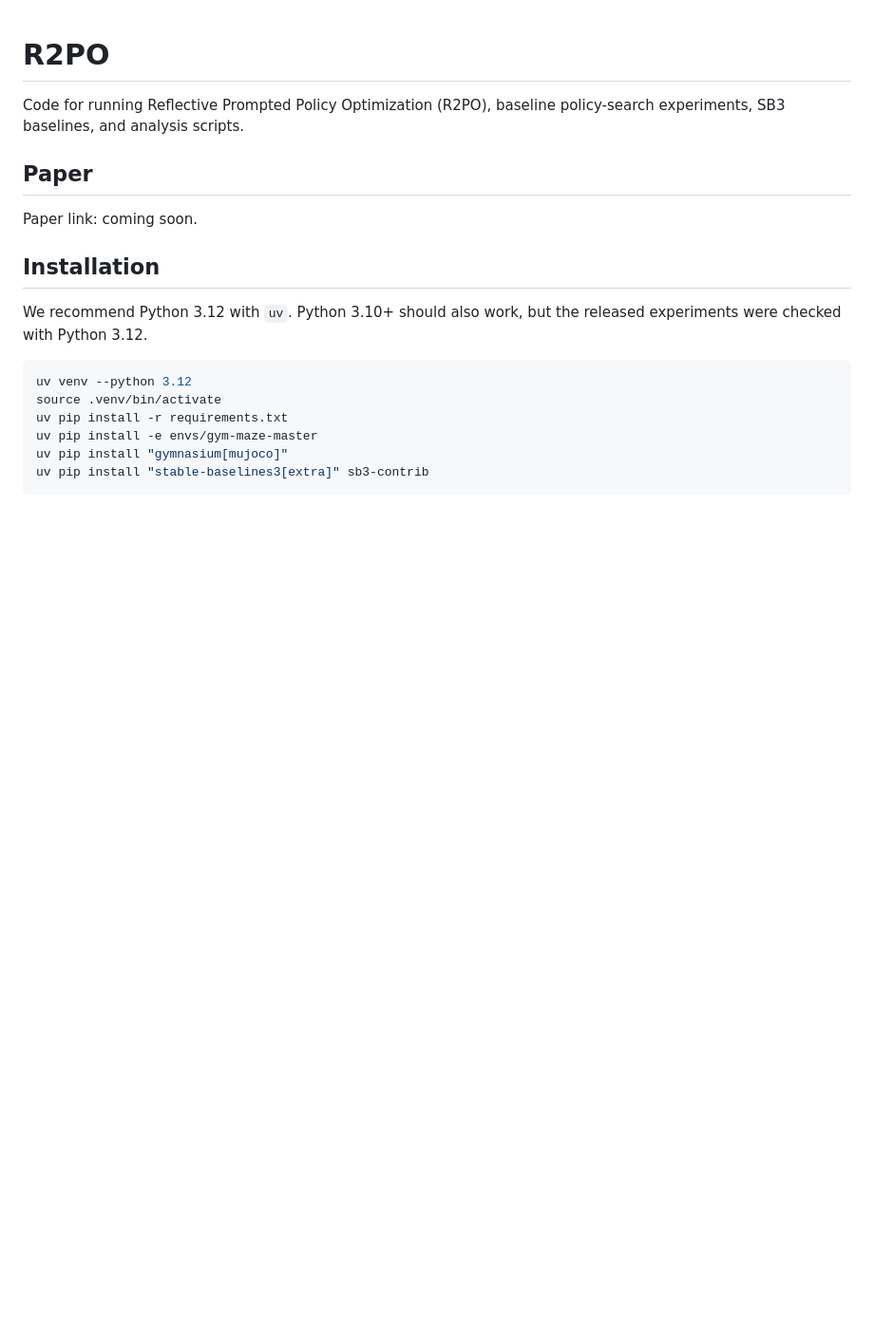
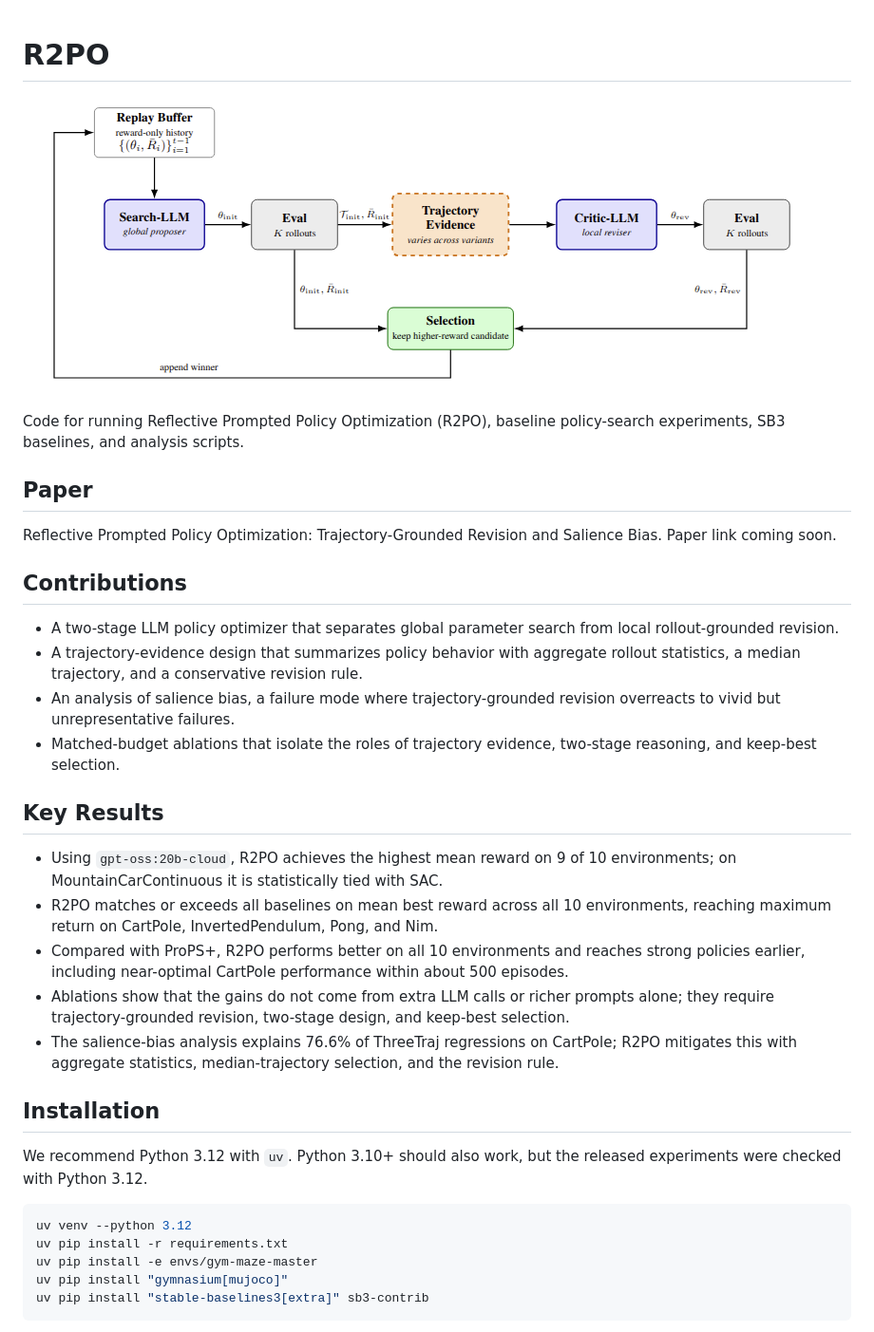
Before and after one commit to HWUDLabAIRoboticsResearch/R2PO, a Markdown page: README.md, the part around one of its changes. Shown at 95% size. Drawn GitHub-style; pictures changed too: images/arch.png (added); blank space fills up the shorter version.

````diff
--- a/README.md
+++ b/README.md
@@ -1,10 +1,28 @@
 # R2PO
+
+![R2PO overview](images/arch.png)
 
 Code for running Reflective Prompted Policy Optimization (R2PO), baseline policy-search experiments, SB3 baselines, and analysis scripts.
 
 ## Paper
 
-Paper link: coming soon.
+Reflective Prompted Policy Optimization: Trajectory-Grounded Revision and Salience Bias. Paper link coming soon.
+
+## Contributions
+
+- A two-stage LLM policy optimizer that separates global parameter search from local rollout-grounded revision.
+- A trajectory-evidence design that summarizes policy behavior with aggregate rollout statistics, a median trajectory, and a conservative revision rule.
+- An analysis of salience bias, a failure mode where trajectory-grounded revision overreacts to vivid but unrepresentative failures.
+- Matched-budget ablations that isolate the roles of trajectory evidence, two-stage reasoning, and keep-best selection.
+
+## Key Results
+
+- Using `gpt-oss:20b-cloud`, R2PO achieves the highest mean reward on 9 of 10 environments; on MountainCarContinuous it is statistically tied with SAC.
+- R2PO matches or exceeds all baselines on mean best reward across all 10 environments, reaching maximum return on CartPole, InvertedPendulum, Pong, and Nim.
+- Compared with ProPS+, R2PO performs better on all 10 environments and reaches strong policies earlier, including near-optimal CartPole performance within about 500 episodes.
+- Ablations show that the gains do not come from extra LLM calls or richer prompts alone; they require trajectory-grounded revision, two-stage design, and keep-best selection.
+- The salience-bias analysis explains 76.6% of ThreeTraj regressions on CartPole; R2PO mitigates this with aggregate statistics, median-trajectory selection, and the revision rule.
+
 
 ## Installation
 
@@ -12,7 +30,6 @@ We recommend Python 3.12 with `uv`. Python 3.10+ should also work, but the relea
 
 ```bash
 uv venv --python 3.12
-source .venv/bin/activate
 uv pip install -r requirements.txt
 uv pip install -e envs/gym-maze-master
 uv pip install "gymnasium[mujoco]"
````
Also changed, not shown: other parts of README.md (+4 -21 lines).
